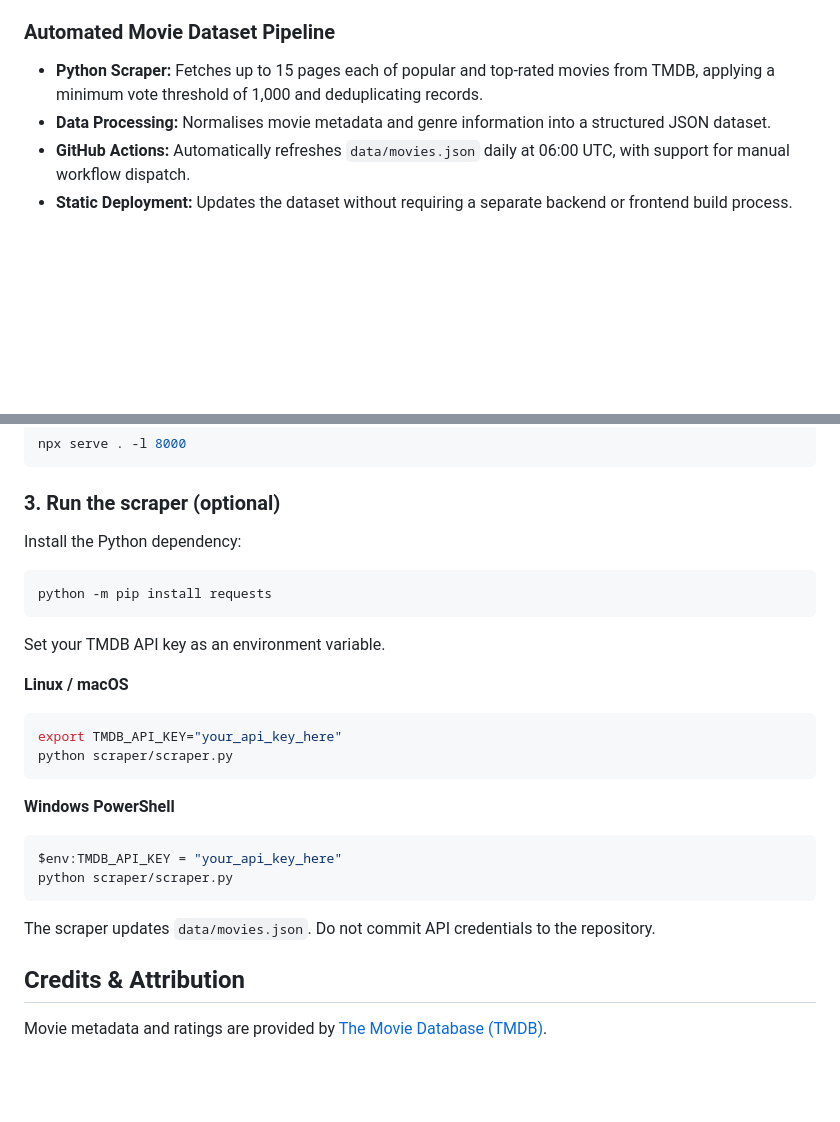
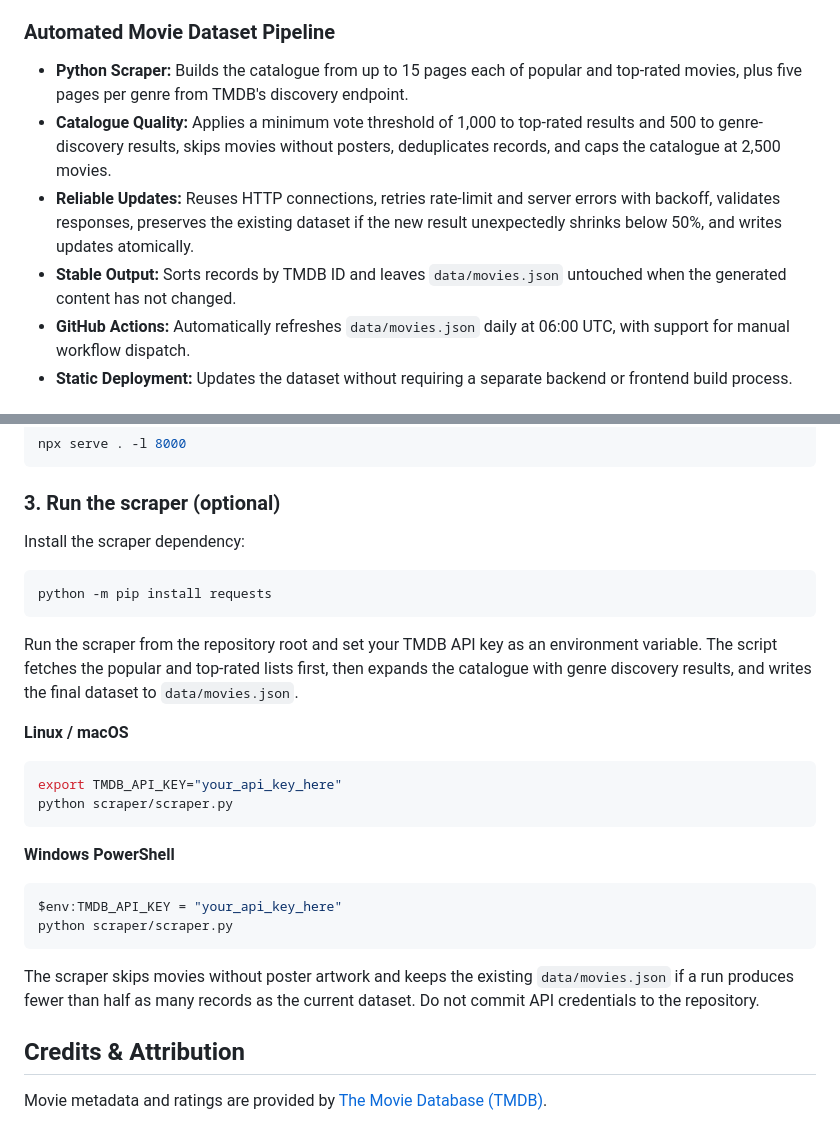
Before and after one commit to JTamag/What2Watch, a Markdown page: README.md, 2 parts joined by grey strips. Rendered like a GitHub page; blank space fills up the shorter version.

````diff
--- a/README.md
+++ b/README.md
@@ -54,8 +54,10 @@ Generates personalised recommendations using your watchlist and watched history.
 
 ### Automated Movie Dataset Pipeline
 
-- **Python Scraper:** Fetches up to 15 pages each of popular and top-rated movies from TMDB, applying a minimum vote threshold of 1,000 and deduplicating records.
-- **Data Processing:** Normalises movie metadata and genre information into a structured JSON dataset.
+- **Python Scraper:** Builds the catalogue from up to 15 pages each of popular and top-rated movies, plus five pages per genre from TMDB's discovery endpoint.
+- **Catalogue Quality:** Applies a minimum vote threshold of 1,000 to top-rated results and 500 to genre-discovery results, skips movies without posters, deduplicates records, and caps the catalogue at 2,500 movies.
+- **Reliable Updates:** Reuses HTTP connections, retries rate-limit and server errors with backoff, validates responses, preserves the existing dataset if the new result unexpectedly shrinks below 50%, and writes updates atomically.
+- **Stable Output:** Sorts records by TMDB ID and leaves `data/movies.json` untouched when the generated content has not changed.
 - **GitHub Actions:** Automatically refreshes `data/movies.json` daily at 06:00 UTC, with support for manual workflow dispatch.
 - **Static Deployment:** Updates the dataset without requiring a separate backend or frontend build process.
 
@@ -135,13 +137,13 @@ npx serve . -l 8000
 
 ### 3. Run the scraper (optional)
 
-Install the Python dependency:
+Install the scraper dependency:
 
 ```bash
 python -m pip install requests
 ```
 
-Set your TMDB API key as an environment variable.
+Run the scraper from the repository root and set your TMDB API key as an environment variable. The script fetches the popular and top-rated lists first, then expands the catalogue with genre discovery results, and writes the final dataset to `data/movies.json`.
 
 **Linux / macOS**
 
@@ -157,7 +159,7 @@ $env:TMDB_API_KEY = "your_api_key_here"
 python scraper/scraper.py
 ```
 
-The scraper updates `data/movies.json`. Do not commit API credentials to the repository.
+The scraper skips movies without poster artwork and keeps the existing `data/movies.json` if a run produces fewer than half as many records as the current dataset. Do not commit API credentials to the repository.
 
 ## Credits & Attribution
 
````
